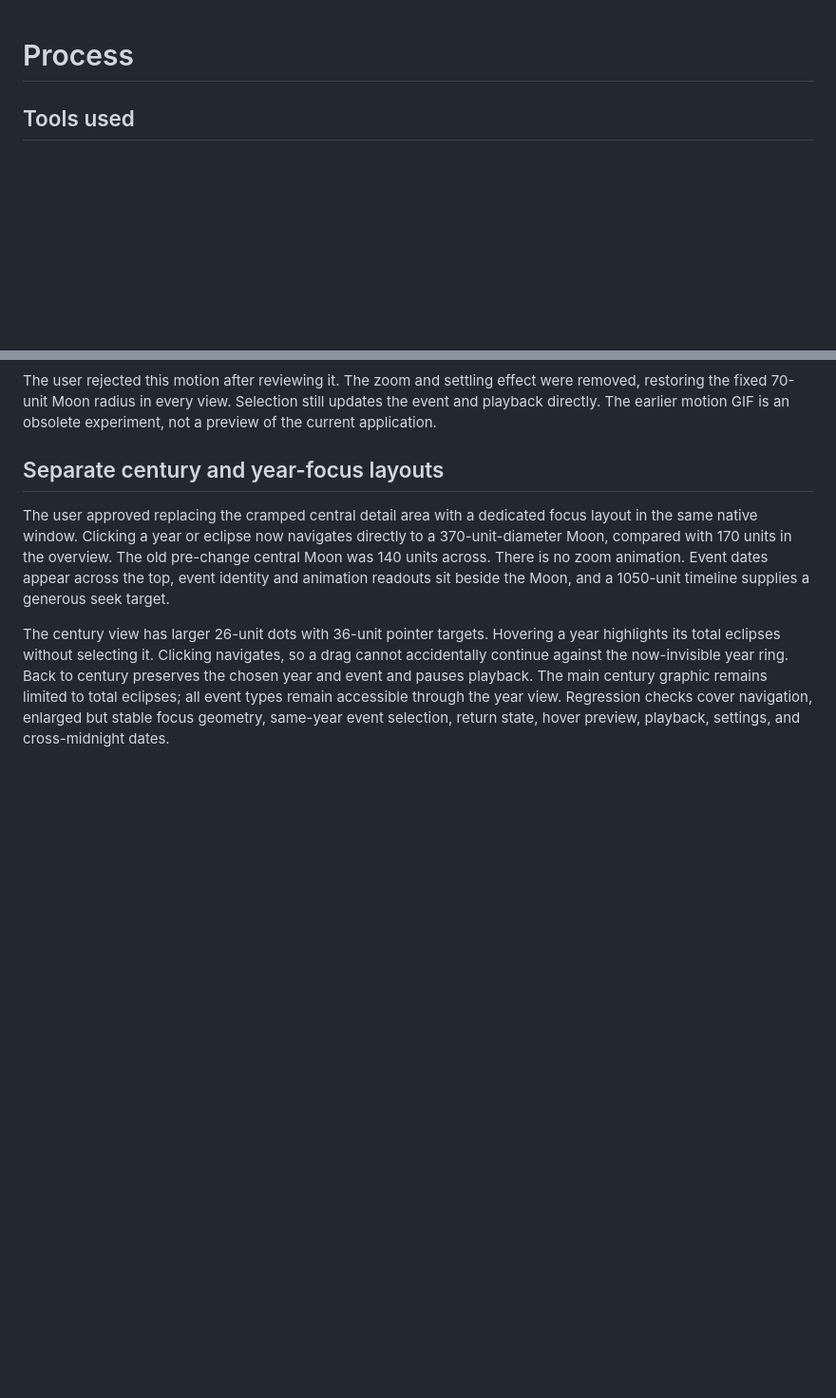
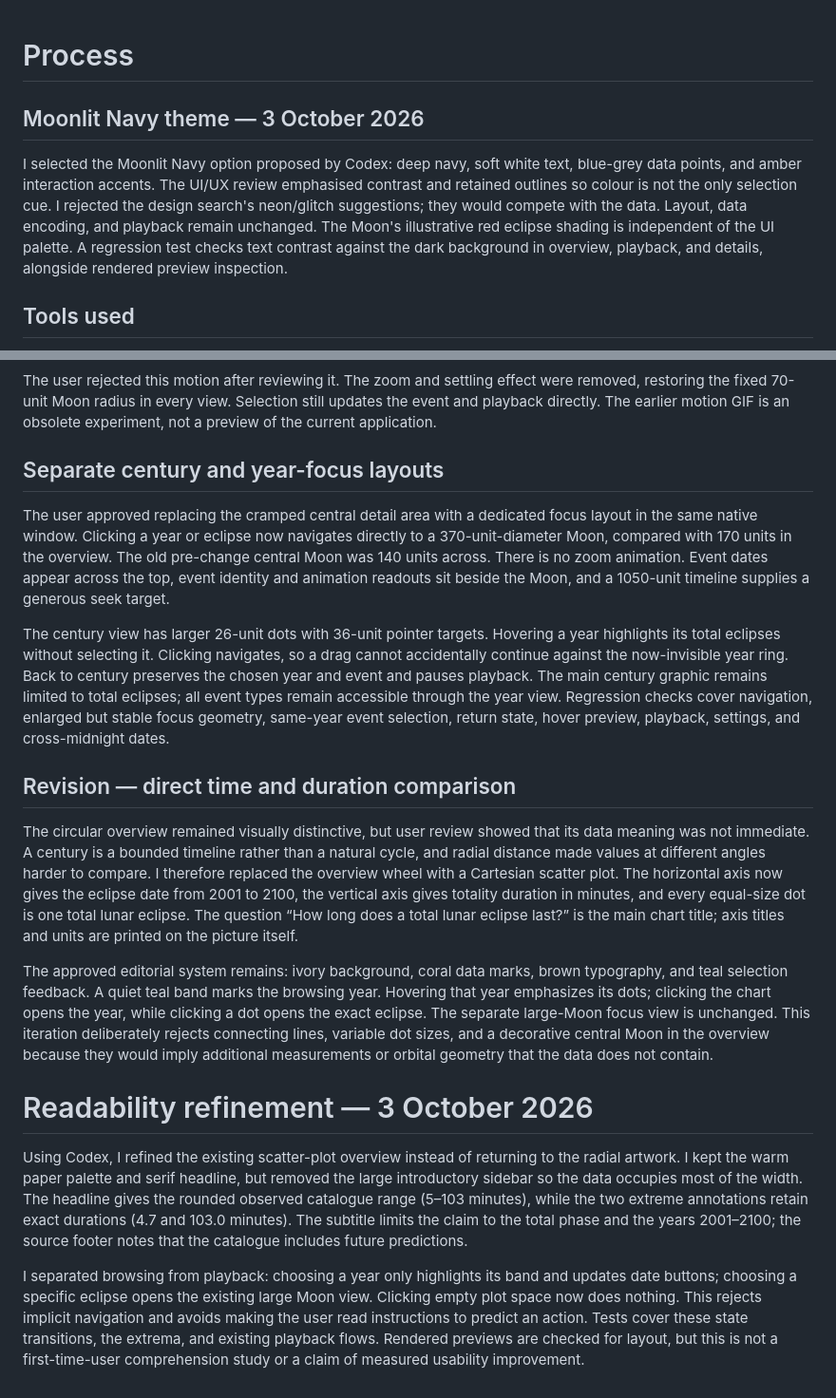
Before and after one commit to LingLiu0305/lunar-eclipse-duration, a Markdown page: PROCESS.md, 2 parts joined by grey strips. Shown at 95% size. Drawn GitHub-style; blank space fills up the shorter version.

```diff
--- a/PROCESS.md
+++ b/PROCESS.md
@@ -1,4 +1,15 @@
 # Process
+
+## Moonlit Navy theme — 3 October 2026
+
+I selected the Moonlit Navy option proposed by Codex: deep navy, soft white
+text, blue-grey data points, and amber interaction accents. The UI/UX review
+emphasised contrast and retained outlines so colour is not the only selection
+cue. I rejected the design search's neon/glitch suggestions; they would compete
+with the data. Layout, data encoding, and playback remain unchanged. The Moon's
+illustrative red eclipse shading is independent of the UI palette. A regression
+test checks text contrast against the dark background in overview, playback,
+and details, alongside rendered preview inspection.
 
 ## Tools used
 
@@ -172,3 +183,39 @@ main century graphic remains limited to total eclipses; all event types remain
 accessible through the year view. Regression checks cover navigation, enlarged
 but stable focus geometry, same-year event selection, return state, hover preview,
 playback, settings, and cross-midnight dates.
+
+## Revision — direct time and duration comparison
+
+The circular overview remained visually distinctive, but user review showed that
+its data meaning was not immediate. A century is a bounded timeline rather than a
+natural cycle, and radial distance made values at different angles harder to
+compare. I therefore replaced the overview wheel with a Cartesian scatter plot.
+The horizontal axis now gives the eclipse date from 2001 to 2100, the vertical
+axis gives totality duration in minutes, and every equal-size dot is one total
+lunar eclipse. The question “How long does a total lunar eclipse last?” is the
+main chart title; axis titles and units are printed on the picture itself.
+
+The approved editorial system remains: ivory background, coral data marks, brown
+typography, and teal selection feedback. A quiet teal band marks the browsing
+year. Hovering that year emphasizes its dots; clicking the chart opens the year,
+while clicking a dot opens the exact eclipse. The separate large-Moon focus view
+is unchanged. This iteration deliberately rejects connecting lines, variable dot
+sizes, and a decorative central Moon in the overview because they would imply
+additional measurements or orbital geometry that the data does not contain.
+# Readability refinement — 3 October 2026
+
+Using Codex, I refined the existing scatter-plot overview instead of returning
+to the radial artwork. I kept the warm paper palette and serif headline, but
+removed the large introductory sidebar so the data occupies most of the width.
+The headline gives the rounded observed catalogue range (5–103 minutes), while
+the two extreme annotations retain exact durations (4.7 and 103.0 minutes).
+The subtitle limits the claim to the total phase and the years 2001–2100;
+the source footer notes that the catalogue includes future predictions.
+
+I separated browsing from playback: choosing a year only highlights its band
+and updates date buttons; choosing a specific eclipse opens the existing large
+Moon view. Clicking empty plot space now does nothing. This rejects implicit
+navigation and avoids making the user read instructions to predict an action.
+Tests cover these state transitions, the extrema, and existing playback flows.
+Rendered previews are checked for layout, but this is not a first-time-user
+comprehension study or a claim of measured usability improvement.
```
Also changed, not shown: README.md (+22 -18 lines), out/lunar-atlas-selected.png, out/lunar-atlas.png, 3 other files.
